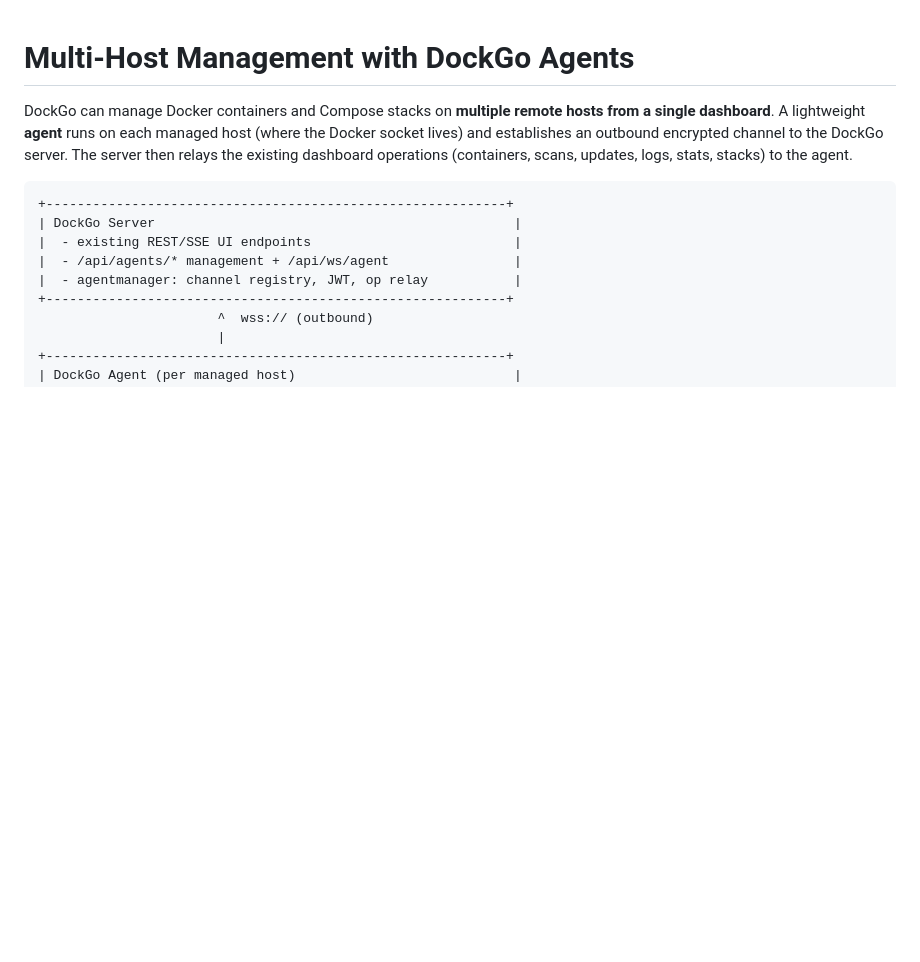
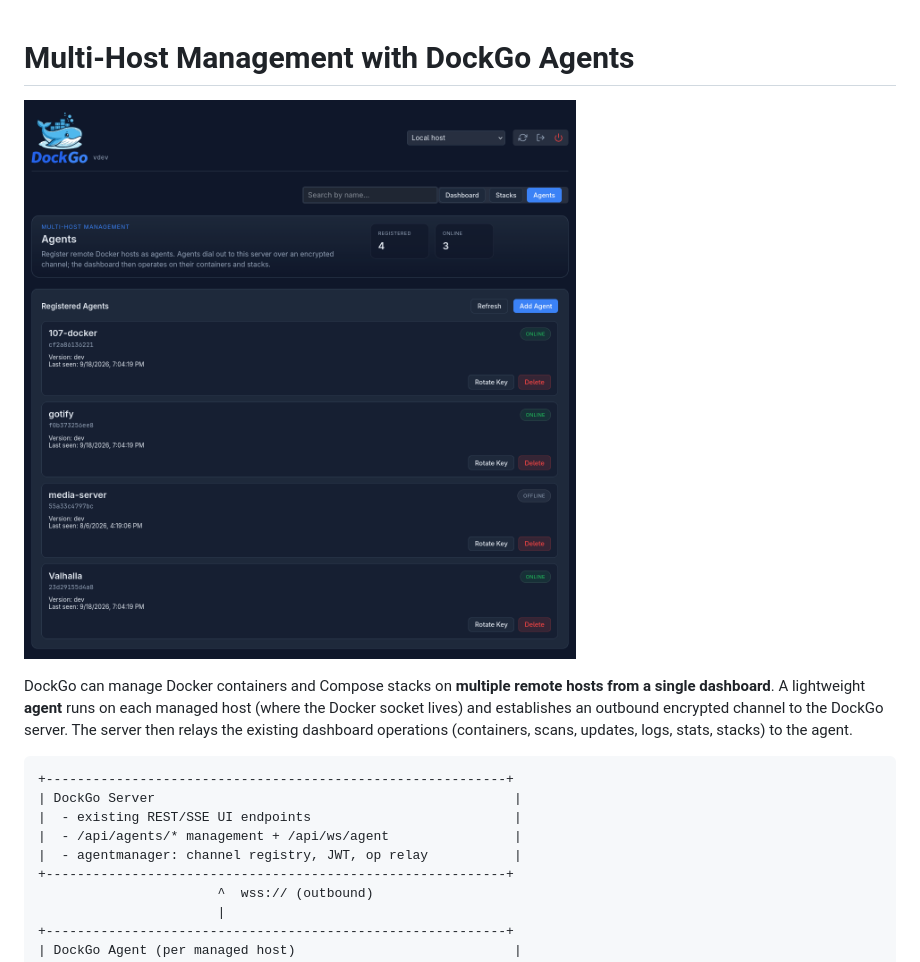
Before and after one commit to Jisevind/dockgo, a Markdown page: docs/agents.md, the part around the change. Rendered like a GitHub page; pictures changed too: screenshots/screenshot-agents-tab.png (added); blank space fills up the shorter version.

```diff
--- a/docs/agents.md
+++ b/docs/agents.md
@@ -1,4 +1,6 @@
 # Multi-Host Management with DockGo Agents
+
+![DockGo dashboard showing container updates](../screenshots/screenshot-agents-tab.png)
 
 DockGo can manage Docker containers and Compose stacks on **multiple remote
 hosts from a single dashboard**. A lightweight **agent** runs on each managed
```
Also changed, not shown: README.md (+3 -1 lines), docs/stacks.md (+2 -0 lines), screenshot.png (deleted), screenshots/screenshot-main.png (added), screenshots/screenshot-stacks-tab.png (added).
